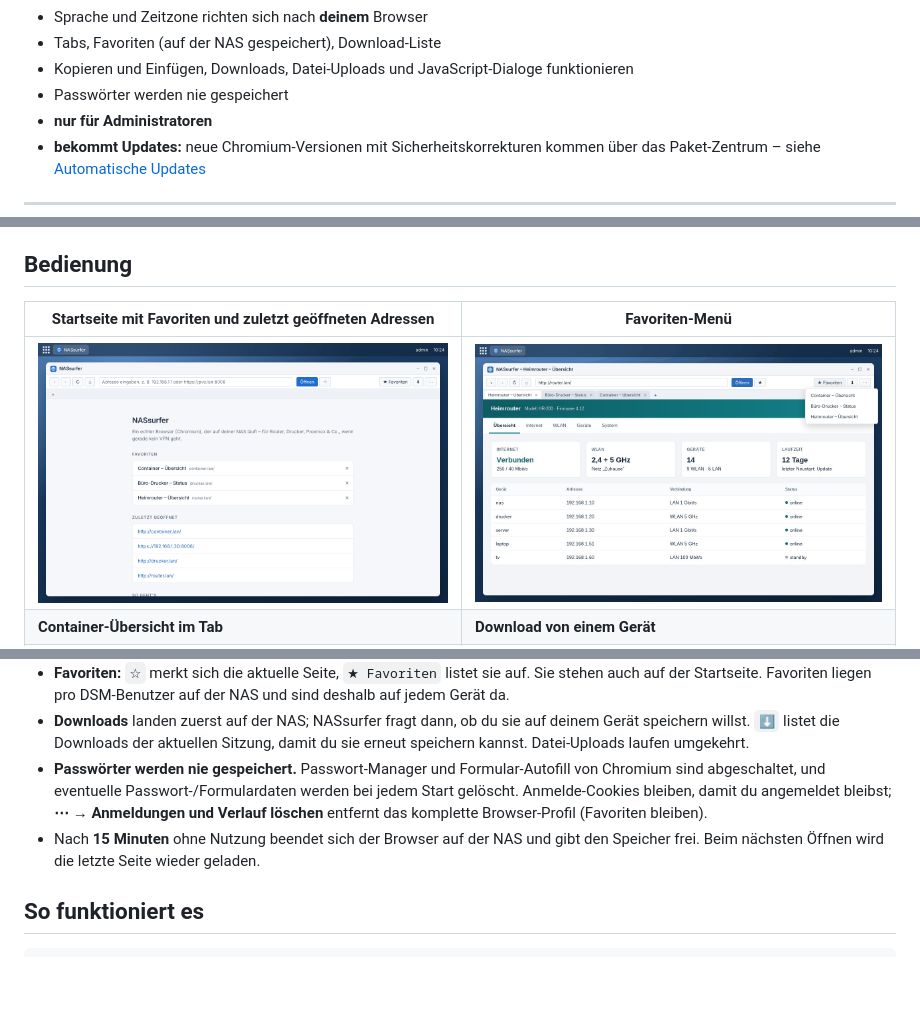
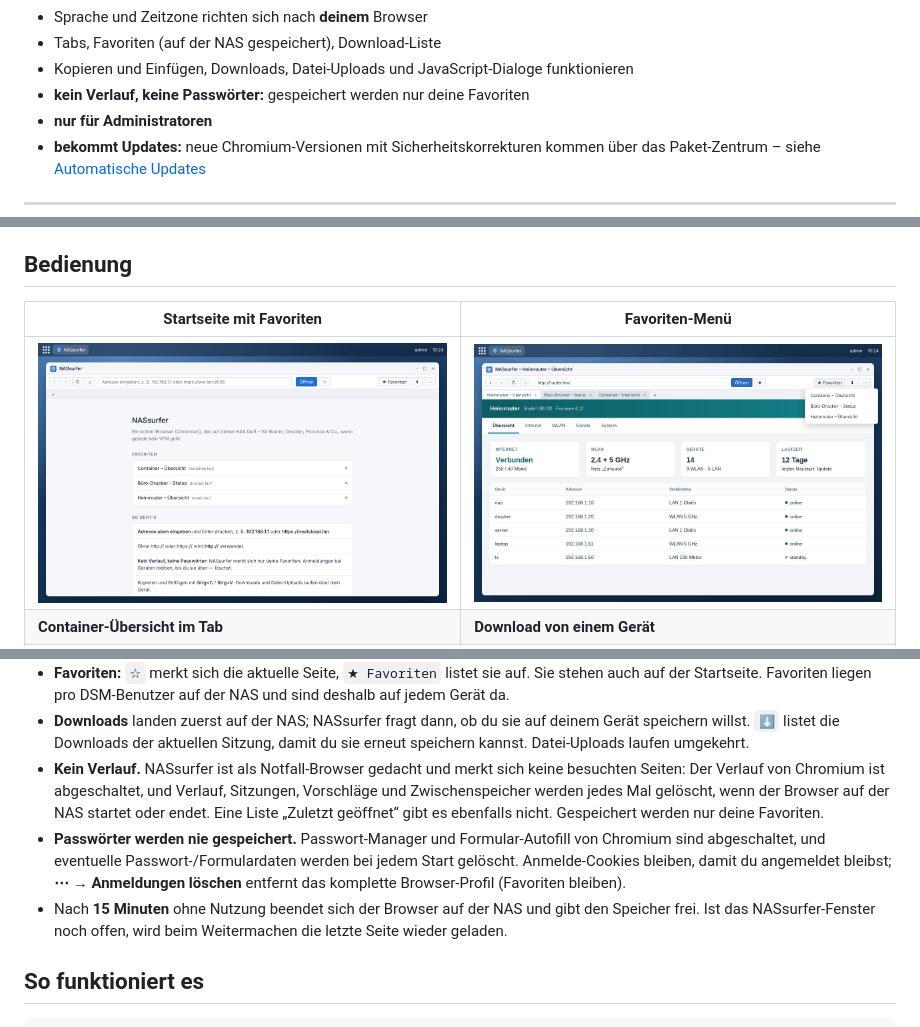
Before and after one commit to soleil0815/nassurfer, a Markdown page: README.de.md, 3 parts joined by grey strips. Drawn GitHub-style; pictures changed too: docs/images/de/start.png; blank space fills up the shorter version.

```diff
--- a/README.de.md
+++ b/README.de.md
@@ -25,7 +25,7 @@ Weboberflächen in deinem Netz: Router, Drucker, Proxmox, Docker-Werkzeuge, Intr
 - Sprache und Zeitzone richten sich nach **deinem** Browser
 - Tabs, Favoriten (auf der NAS gespeichert), Download-Liste
 - Kopieren und Einfügen, Downloads, Datei-Uploads und JavaScript-Dialoge funktionieren
-- Passwörter werden nie gespeichert
+- **kein Verlauf, keine Passwörter:** gespeichert werden nur deine Favoriten
 - **nur für Administratoren**
 - **bekommt Updates:** neue Chromium-Versionen mit Sicherheitskorrekturen kommen über das
   Paket-Zentrum – siehe [Automatische Updates](#automatische-updates)
@@ -92,7 +92,7 @@ Gut zu wissen:
 
 ## Bedienung
 
-| Startseite mit Favoriten und zuletzt geöffneten Adressen | Favoriten-Menü |
+| Startseite mit Favoriten | Favoriten-Menü |
 |---|---|
 | ![Startseite](docs/images/de/start.png) | ![Favoriten](docs/images/de/favorites.png) |
 | **Container-Übersicht im Tab** | **Download von einem Gerät** |
@@ -110,12 +110,18 @@ Gut zu wissen:
 - **Downloads** landen zuerst auf der NAS; NASsurfer fragt dann, ob du sie auf deinem
   Gerät speichern willst. `⬇` listet die Downloads der aktuellen Sitzung, damit du sie
   erneut speichern kannst. Datei-Uploads laufen umgekehrt.
+- **Kein Verlauf.** NASsurfer ist als Notfall-Browser gedacht und merkt sich keine
+  besuchten Seiten: Der Verlauf von Chromium ist abgeschaltet, und Verlauf, Sitzungen,
+  Vorschläge und Zwischenspeicher werden jedes Mal gelöscht, wenn der Browser auf der NAS
+  startet oder endet. Eine Liste „Zuletzt geöffnet“ gibt es ebenfalls nicht. Gespeichert
+  werden nur deine Favoriten.
 - **Passwörter werden nie gespeichert.** Passwort-Manager und Formular-Autofill von
   Chromium sind abgeschaltet, und eventuelle Passwort-/Formulardaten werden bei jedem
   Start gelöscht. Anmelde-Cookies bleiben, damit du angemeldet bleibst; **⋯ → Anmeldungen
-  und Verlauf löschen** entfernt das komplette Browser-Profil (Favoriten bleiben).
+  löschen** entfernt das komplette Browser-Profil (Favoriten bleiben).
 - Nach **15 Minuten** ohne Nutzung beendet sich der Browser auf der NAS und gibt den
-  Speicher frei. Beim nächsten Öffnen wird die letzte Seite wieder geladen.
+  Speicher frei. Ist das NASsurfer-Fenster noch offen, wird beim Weitermachen die letzte
+  Seite wieder geladen.
 
 ## So funktioniert es
 
```
Also changed, not shown: README.md (+9 -5 lines), docs/images/en/start.png, 7 other files.
